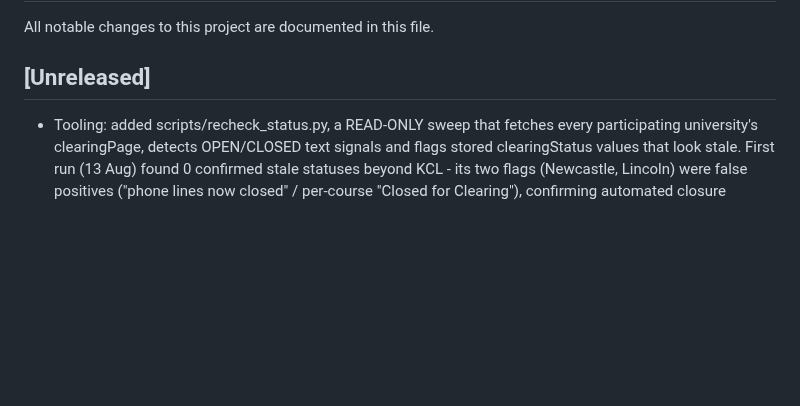
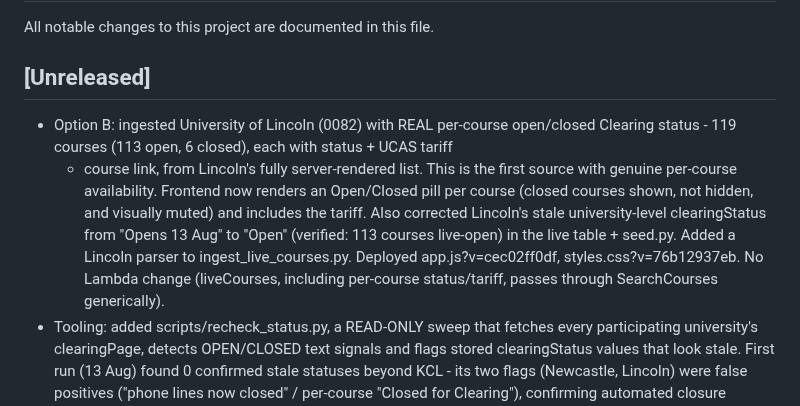
Before and after one commit to usmanmehr/clearing-course-finder, a Markdown page: CHANGELOG.md, the part around the change. GitHub-like rendering; blank space fills up the shorter version.

Commit message:
Option B: ingest University of Lincoln with real per-course open/closed status (119 courses); render status pills

```diff
--- a/CHANGELOG.md
+++ b/CHANGELOG.md
@@ -3,6 +3,16 @@
 All notable changes to this project are documented in this file.
 
 ## [Unreleased]
+- Option B: ingested University of Lincoln (0082) with REAL per-course open/closed
+  Clearing status - 119 courses (113 open, 6 closed), each with status + UCAS tariff
+  + course link, from Lincoln's fully server-rendered list. This is the first source
+  with genuine per-course availability. Frontend now renders an Open/Closed pill per
+  course (closed courses shown, not hidden, and visually muted) and includes the
+  tariff. Also corrected Lincoln's stale university-level clearingStatus from
+  "Opens 13 Aug" to "Open" (verified: 113 courses live-open) in the live table +
+  seed.py. Added a Lincoln parser to ingest_live_courses.py. Deployed
+  app.js?v=cec02ff0df, styles.css?v=76b12937eb. No Lambda change (liveCourses,
+  including per-course status/tariff, passes through SearchCourses generically).
 - Tooling: added scripts/recheck_status.py, a READ-ONLY sweep that fetches every
   participating university's clearingPage, detects OPEN/CLOSED text signals and
   flags stored clearingStatus values that look stale. First run (13 Aug) found 0
```
